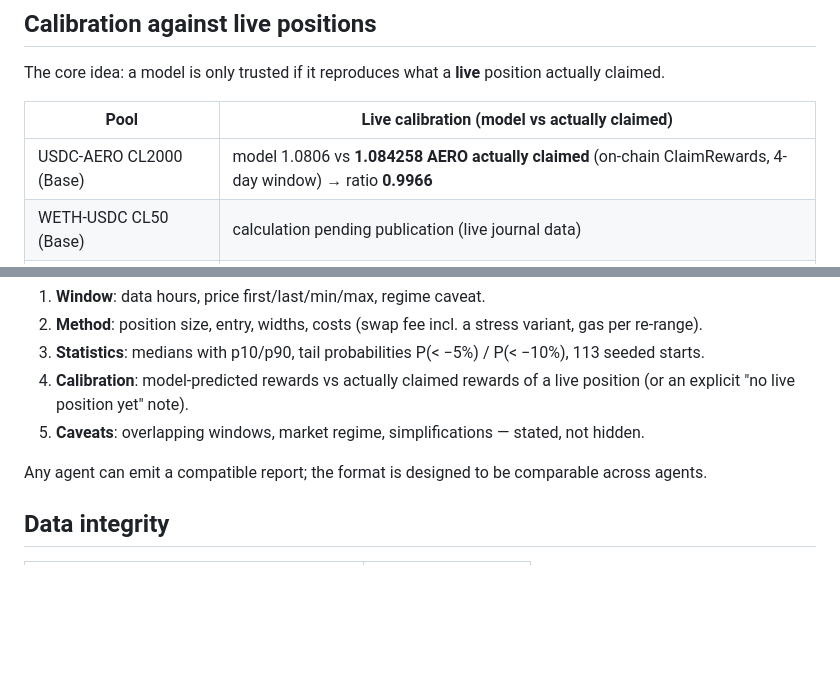
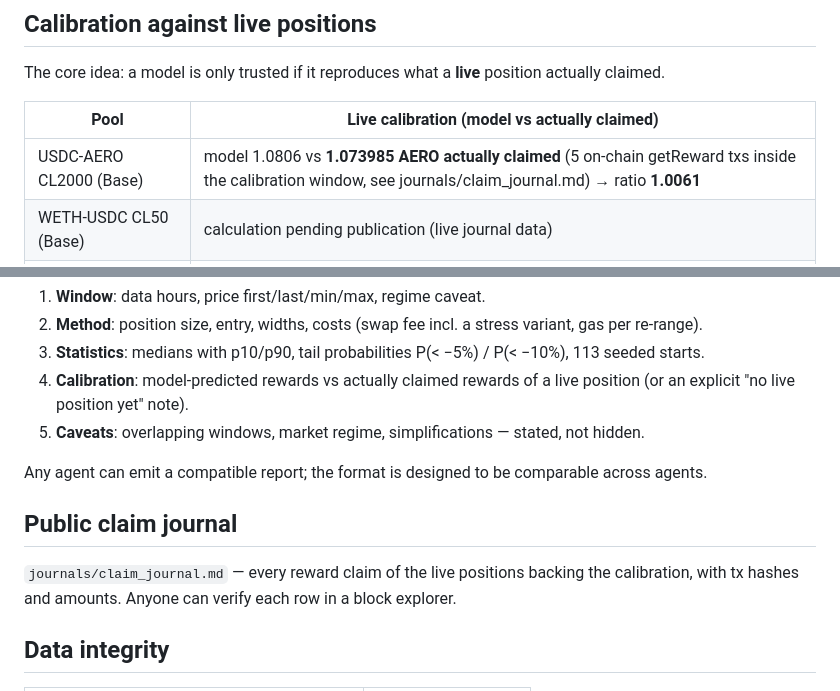
Before and after one commit to ShirshovDIM/agent-lp-harness, a Markdown page: README.md, 2 parts joined by grey strips. Rendered like a GitHub page; blank space fills up the shorter version.

```diff
--- a/README.md
+++ b/README.md
@@ -24,7 +24,7 @@ The core idea: a model is only trusted if it reproduces what a **live** position
 
 | Pool | Live calibration (model vs actually claimed) |
 |---|---|
-| USDC-AERO CL2000 (Base) | model 1.0806 vs **1.084258 AERO actually claimed** (on-chain ClaimRewards, 4-day window) → ratio **0.9966** |
+| USDC-AERO CL2000 (Base) | model 1.0806 vs **1.073985 AERO actually claimed** (5 on-chain getReward txs inside the calibration window, see journals/claim_journal.md) → ratio **1.0061** |
 | WETH-USDC CL50 (Base) | calculation pending publication (live journal data) |
 | CELO/USDm fee=100 (Celo) | live pilot running since 2026-10-10; calibration block fills from its journal (≥48h) |
 
@@ -40,6 +40,12 @@ Every report carries, verbatim from a JSON output:
 5. **Caveats**: overlapping windows, market regime, simplifications — stated, not hidden.
 
 Any agent can emit a compatible report; the format is designed to be comparable across agents.
+
+
+## Public claim journal
+
+`journals/claim_journal.md` — every reward claim of the live positions backing the calibration,
+with tx hashes and amounts. Anyone can verify each row in a block explorer.
 
 ## Data integrity
 
```
Also changed, not shown: journals/claim_journal.md (added, +44 -0 lines), reports/aero_rerange_modes_2026-10-10.md (+6 -6 lines).
